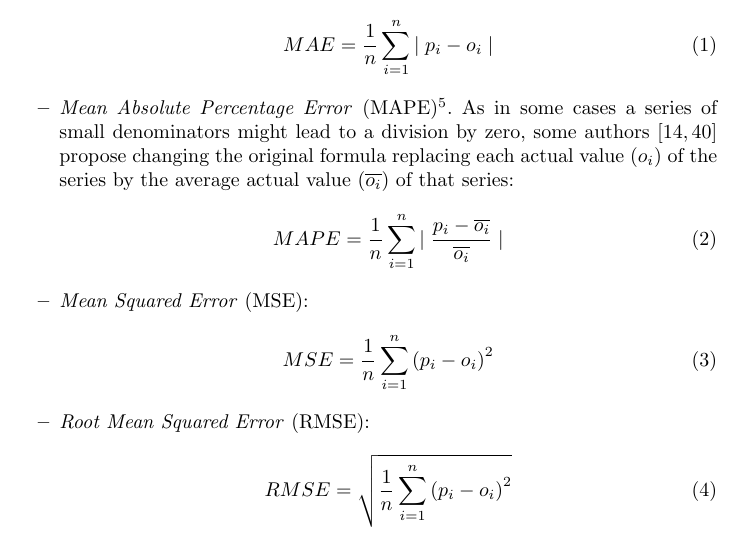
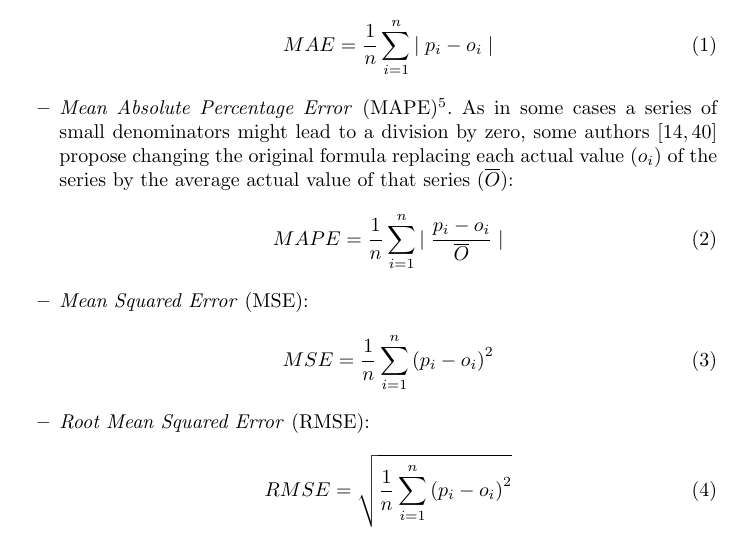
Before and after one commit to geneura-papers/2015_sipesca-b, a LaTeX paper (ITISE/paper.tex): part of page 6 of 12, cut so that both start at the same text. Compiled offline with pdfLaTeX; the source files are stored in an older character set and shown here as Unicode.

Commit message:
arreglando lo del MAPE

```diff
--- a/ITISE/paper.tex
+++ b/ITISE/paper.tex
@@ -259,11 +259,11 @@ The proposed error measurements are:
             MAE = \frac{1}{n}\sum_{i=1}^n {\mid p_i - o_i\mid}
         \end{equation}
 
-  \item \emph{Mean Absolute Percentage Error} (MAPE)\footnote{http://en.wikipedia.org/wiki/Mean\_absolute\_percentage\_error}. As in some cases a series of small denominators might lead to a division by zero, some authors \cite{kglt2009,hyysms2004} propose changing the original formula replacing each actual value ($o_i$) of the series by the average actual value ($\overline{o_i}$) of that series:
+  \item \emph{Mean Absolute Percentage Error} (MAPE)\footnote{http://en.wikipedia.org/wiki/Mean\_absolute\_percentage\_error}. As in some cases a series of small denominators might lead to a division by zero, some authors \cite{kglt2009,hyysms2004} propose changing the original formula replacing each actual value ($o_i$) of the series by the average actual value of that series ($\overline{O}$):
   		%  sum( abs( (predicho - real) / mean(real) ) ) / length(real)*100
         \begin{equation}\label{eq:MAPE}
             % MAPE = mean(\mid p_t\mid)
-            MAPE = \frac{1}{n}\sum_{i=1}^n {\mid \frac{p_i - \overline{o_i}}{ \overline{o_i} } \mid}
+            MAPE = \frac{1}{n}\sum_{i=1}^n {\mid \frac{p_i - o_i}{ \overline{O} } \mid}
         \end{equation}
 
   \item \emph{Mean Squared Error} (MSE):
```
